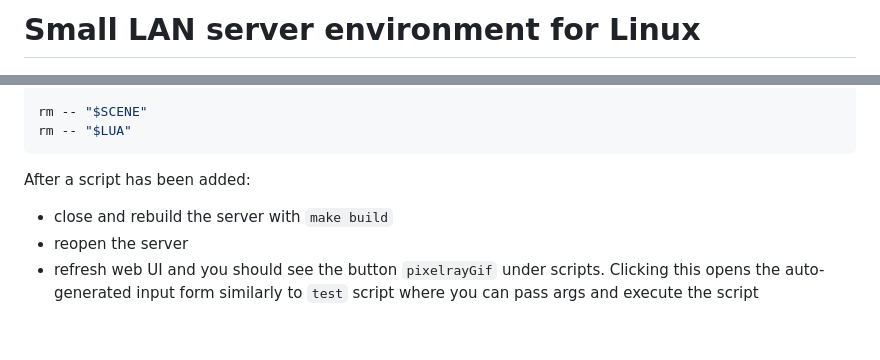
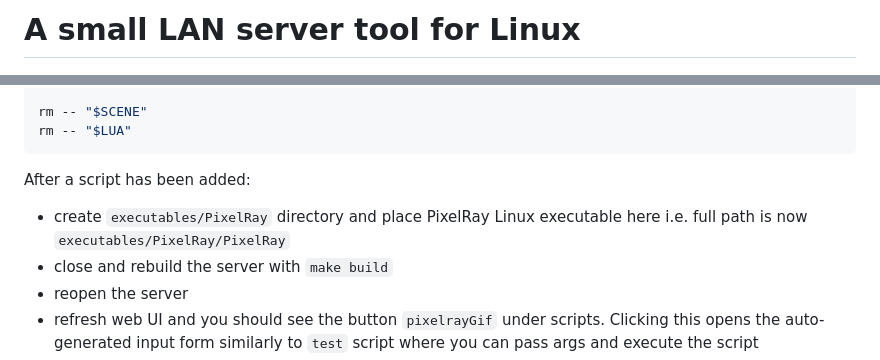
Before and after one commit to j-miet/lan-server, a Markdown page: README.md, 2 parts joined by grey strips. Rendered like a GitHub page; blank space fills up the shorter version.

Commit message:
Slightly update title header and script steps

````diff
--- a/README.md
+++ b/README.md
@@ -1,4 +1,4 @@
-# Small LAN server environment for Linux
+# A small LAN server tool for Linux
 
 <p align="center">
   <img src="docs/images/webUI.png" alt="Server webUI index.html "><br>
@@ -288,6 +288,7 @@ rm -- "$LUA"
 ```
 
 After a script has been added:
+- create `executables/PixelRay` directory and place PixelRay Linux executable here i.e. full path is now `executables/PixelRay/PixelRay`
 - close and rebuild the server with `make build`
 - reopen the server
 - refresh web UI and you should see the button `pixelrayGif` under scripts. Clicking this opens the auto-generated
````
